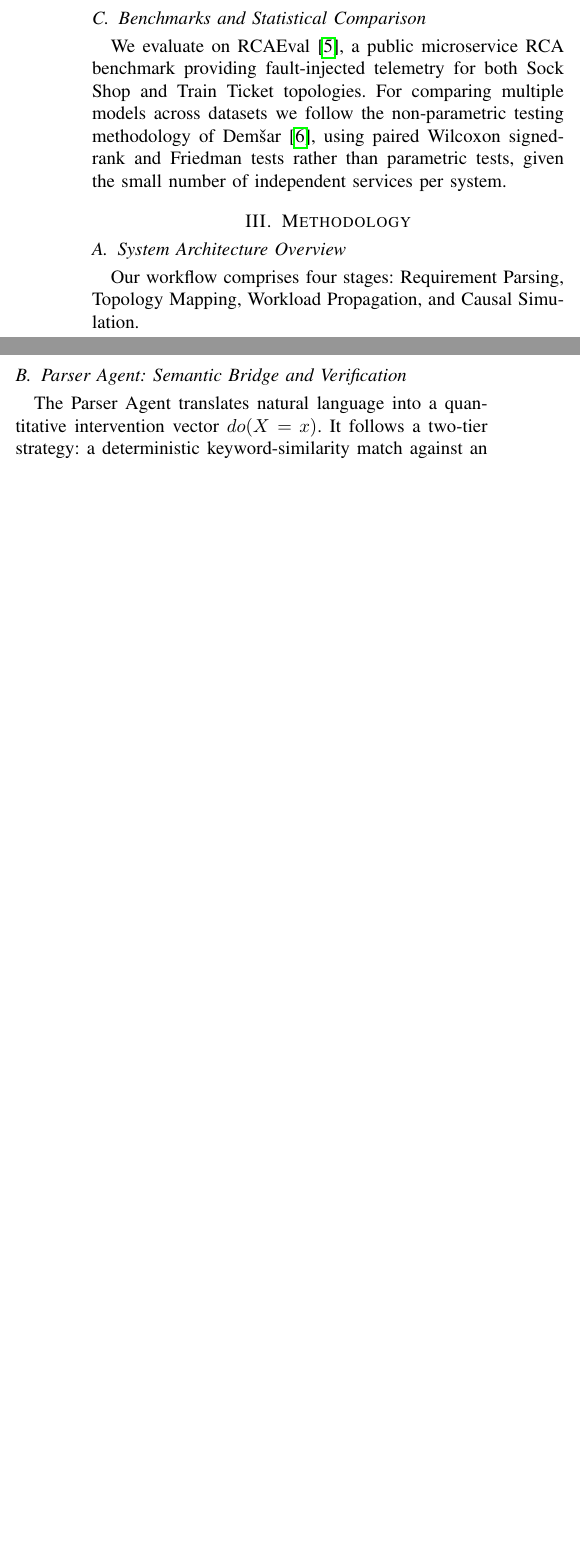
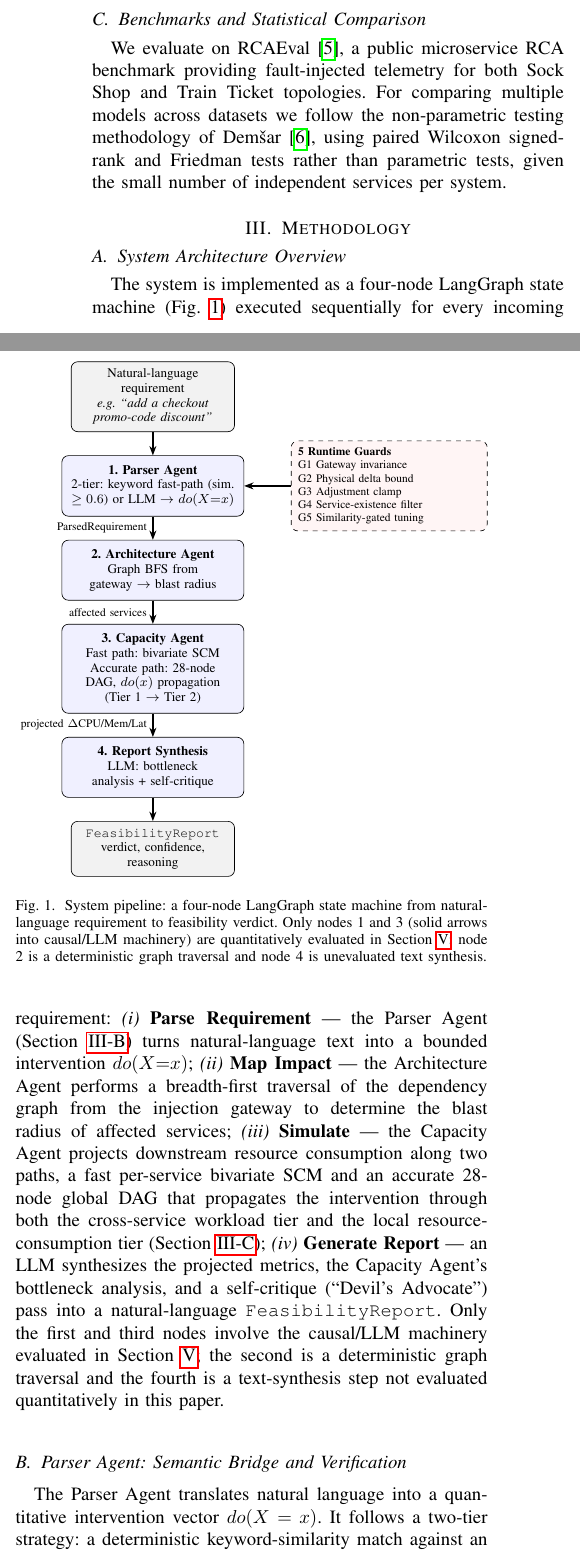
Before and after one commit to kkyaha/NCKH, a LaTeX paper (docs/paper_draft.tex): two parts of the columns of page 2 of 5 before the commit and two parts of the columns of page 2 of 6 after it, joined at a grey line, cut so that both start at the same text, the shorter picture padded with empty space. Compiled offline with pdfLaTeX.

Commit message:
feat: add system architecture figure to paper, verify PDF compiles cleanly

```diff
--- a/docs/paper_draft.tex
+++ b/docs/paper_draft.tex
@@ -12,6 +12,8 @@
 \usepackage{booktabs}
 \usepackage{multirow}
 \usepackage{hyperref}
+\usepackage{tikz}
+\usetikzlibrary{positioning, arrows.meta, fit, backgrounds}
 
 \def\BibTeX{{\rm B\kern-.05em{\sc i\kern-.025em b}\kern-.08em
     T\kern-.1667em\lower.7ex\hbox{E}\kern-.125emX}}
@@ -87,9 +89,41 @@ We evaluate on RCAEval \cite{pham2024rcaeval}, a public microservice RCA benchma
 \label{sec:methodology}
 
 \subsection{System Architecture Overview}
-Our workflow comprises four stages: Requirement Parsing, Topology Mapping, Workload Propagation, and Causal Simulation.
+The system is implemented as a four-node LangGraph state machine (Fig.~\ref{fig:architecture}) executed sequentially for every incoming requirement: \emph{(i)} \textbf{Parse Requirement} — the Parser Agent (Section~\ref{sec:parser-agent}) turns natural-language text into a bounded intervention $do(X{=}x)$; \emph{(ii)} \textbf{Map Impact} — the Architecture Agent performs a breadth-first traversal of the dependency graph from the injection gateway to determine the blast radius of affected services; \emph{(iii)} \textbf{Simulate} — the Capacity Agent projects downstream resource consumption along two paths, a fast per-service bivariate SCM and an accurate 28-node global DAG that propagates the intervention through both the cross-service workload tier and the local resource-consumption tier (Section~\ref{sec:workload-propagation}); \emph{(iv)} \textbf{Generate Report} — an LLM synthesizes the projected metrics, the Capacity Agent's bottleneck analysis, and a self-critique (``Devil's Advocate'') pass into a natural-language \texttt{FeasibilityReport}. Only the first and third nodes involve the causal/LLM machinery evaluated in Section~\ref{sec:results}; the second is a deterministic graph traversal and the fourth is a text-synthesis step not evaluated quantitatively in this paper.
+
+\begin{figure}[t]
+\centering
+\resizebox{\linewidth}{!}{%
+\begin{tikzpicture}[
+    font=\footnotesize,
+    node distance = 5mm and 8mm,
+    stage/.style = {draw, rounded corners, fill=blue!6, align=center, text width=3.5cm, minimum height=10mm, inner sep=2mm},
+    io/.style = {draw, rounded corners, fill=gray!10, align=center, text width=3.2cm, minimum height=6mm, inner sep=1.5mm},
+    guardbox/.style = {draw, dashed, rounded corners, fill=red!4, align=left, text width=3.9cm, inner sep=1.5mm, font=\scriptsize},
+    arrow/.style = {-{Stealth[length=2mm]}, thick}
+]
+    \node[io] (input) {Natural-language requirement\\ \emph{e.g. ``add a checkout promo-code discount''}};
+    \node[stage, below=of input] (parser) {\textbf{1. Parser Agent}\\ \footnotesize 2-tier: keyword fast-path (sim.\ $\geq0.6$) or LLM $\rightarrow$ $do(X{=}x)$};
+    \node[guardbox, right=of parser, xshift=2mm] (guards) {\textbf{5 Runtime Guards}\\ G1 Gateway invariance\\ G2 Physical delta bound\\ G3 Adjustment clamp\\ G4 Service-existence filter\\ G5 Similarity-gated tuning};
+    \node[stage, below=of parser] (arch) {\textbf{2. Architecture Agent}\\ \footnotesize Graph BFS from gateway $\rightarrow$ blast radius};
+    \node[stage, below=of arch] (capacity) {\textbf{3. Capacity Agent}\\ \footnotesize Fast path: bivariate SCM\\ Accurate path: 28-node DAG, $do(x)$ propagation (Tier 1 $\rightarrow$ Tier 2)};
+    \node[stage, below=of capacity] (report) {\textbf{4. Report Synthesis}\\ \footnotesize LLM: bottleneck analysis + self-critique};
+    \node[io, below=of report] (output) {\texttt{FeasibilityReport}\\ verdict, confidence, reasoning};
+
+    \draw[arrow] (input) -- (parser);
+    \draw[arrow] (parser) -- (arch) node[midway, left, font=\scriptsize] {ParsedRequirement};
+    \draw[arrow] (guards.west) -- (parser.east);
+    \draw[arrow] (arch) -- (capacity) node[midway, left, font=\scriptsize] {affected services};
+    \draw[arrow] (capacity) -- (report) node[midway, left, font=\scriptsize] {projected $\Delta$CPU/Mem/Lat};
+    \draw[arrow] (report) -- (output);
+\end{tikzpicture}%
+}
+\caption{System pipeline: a four-node LangGraph state machine from natural-language requirement to feasibility verdict. Only nodes 1 and 3 (solid arrows into causal/LLM machinery) are quantitatively evaluated in Section~\ref{sec:results}; node 2 is a deterministic graph traversal and node 4 is unevaluated text synthesis.}
+\label{fig:architecture}
+\end{figure}
 
 \subsection{Parser Agent: Semantic Bridge and Verification}
+\label{sec:parser-agent}
 The Parser Agent translates natural language into a quantitative intervention vector $do(X=x)$. It follows a two-tier strategy: a deterministic keyword-similarity match against an empirical calibration table is attempted first (bypassing the LLM entirely when similarity $\geq 0.6$); otherwise the LLM is invoked to propose a request type, affected services, and a bounded adjustment. In both branches, the output passes through five runtime guards before being returned:
 \begin{itemize}
     \item \textbf{(G1) Gateway Invariance:} enforces that the injection point $do(x)$ is applied at a node with in-degree $= 0$ in the dependency graph; if the LLM proposes an internal node, the system falls back to the nearest valid gateway and downgrades confidence to \textsc{low}.
```
Also changed, not shown: docs/paper_draft.tex (11 more changed lines).
